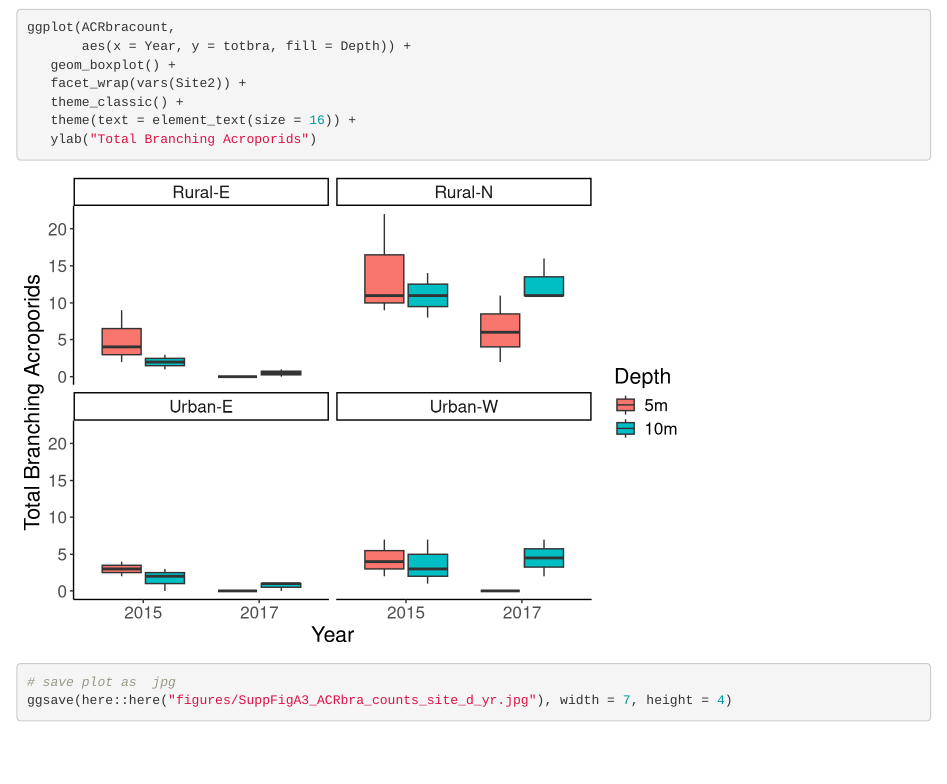
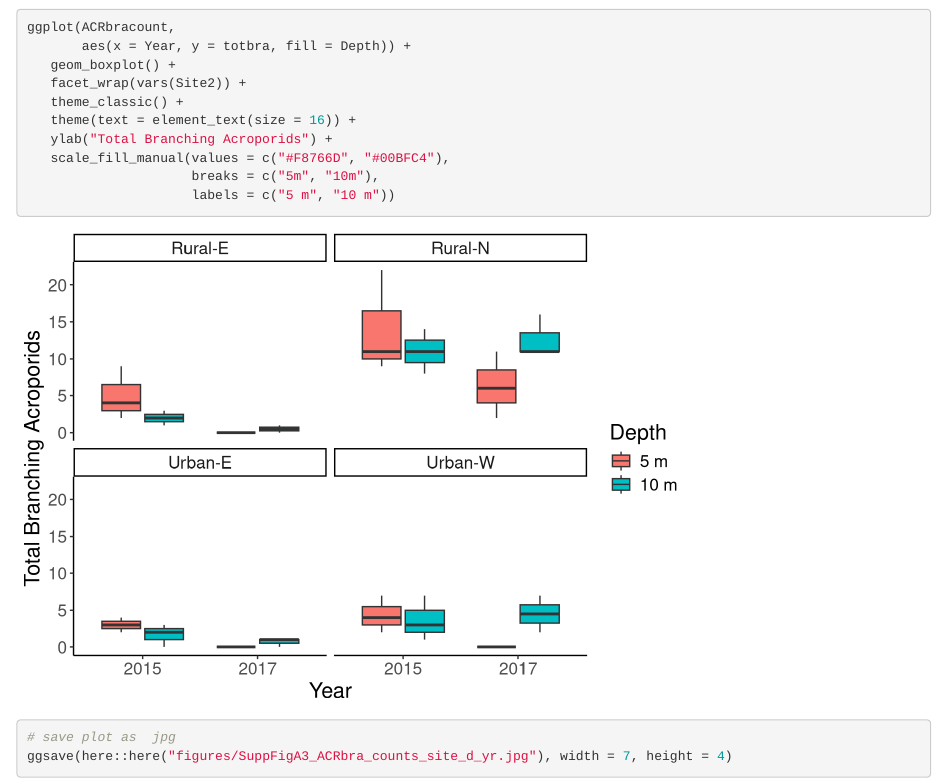
Before and after one commit to seaCatKim/Timor_surveys20152017, an R Markdown document (R_code/Acropora-repeatedmeasANOVA.Rmd): the page in a window 1100 px wide, from 2360 px down. Rendered offline with R 4.5, knitr and Pandoc, with nearby package versions.

Commit message:
added space to depth labels

```diff
--- a/R_code/Acropora-repeatedmeasANOVA.Rmd
+++ b/R_code/Acropora-repeatedmeasANOVA.Rmd
@@ -162,7 +162,10 @@ ggplot(ACRbracount,
    facet_wrap(vars(Site2)) +
    theme_classic() +
    theme(text = element_text(size = 16)) +
-   ylab("Total Branching Acroporids")
+   ylab("Total Branching Acroporids") +
+   scale_fill_manual(values = c("#F8766D", "#00BFC4"),
+                     breaks = c("5m", "10m"),
+                     labels = c("5 m", "10 m"))
 
 # save plot as  jpg
 ggsave(here::here("figures/SuppFigA3_ACRbra_counts_site_d_yr.jpg"), width = 7, height = 4)
```
Also changed, not shown: figures/SuppFigA3_ACRbra_counts_site_d_yr.jpg.
